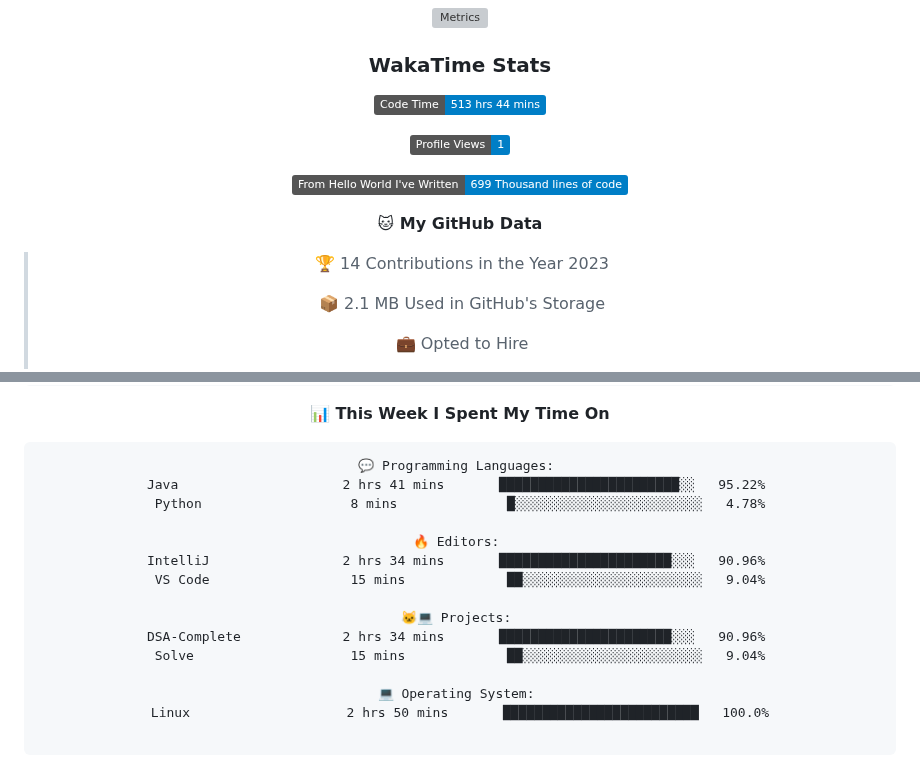
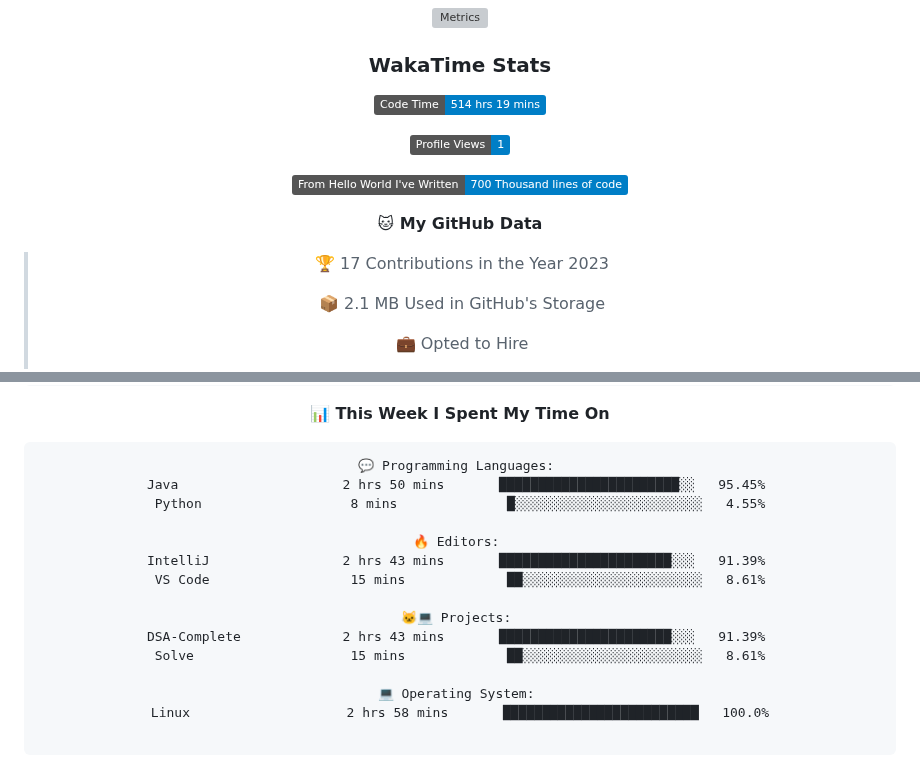
Before and after one commit to indrapaul824/indrapaul824, a Markdown page: README.md, 2 parts joined by grey strips. Drawn GitHub-style; folded sections open; badges without logos; grey boxes are pictures that could not be loaded.

Commit message:
Updated with Dev Metrics

````diff
--- a/README.md
+++ b/README.md
@@ -149,15 +149,15 @@ Domain | Technology/Tool
 
 ### WakaTime Stats
 <!--START_SECTION:waka-->
-![Code Time](http://img.shields.io/badge/Code%20Time-513%20hrs%2044%20mins-blue)
+![Code Time](http://img.shields.io/badge/Code%20Time-514%20hrs%2019%20mins-blue)
 
 ![Profile Views](http://img.shields.io/badge/Profile%20Views-1-blue)
 
-![Lines of code](https://img.shields.io/badge/From%20Hello%20World%20I%27ve%20Written-699%20Thousand%20lines%20of%20code-blue)
+![Lines of code](https://img.shields.io/badge/From%20Hello%20World%20I%27ve%20Written-700%20Thousand%20lines%20of%20code-blue)
 
 **🐱 My GitHub Data**
 
-> 🏆 14 Contributions in the Year 2023
+> 🏆 17 Contributions in the Year 2023
  >
 > 📦 2.1 MB Used in GitHub's Storage
  >
@@ -182,19 +182,19 @@ Domain | Technology/Tool
 
 ```text
 💬 Programming Languages:
-Java                     2 hrs 41 mins       ███████████████████████░░   95.22%
-Python                   8 mins              █░░░░░░░░░░░░░░░░░░░░░░░░   4.78%
+Java                     2 hrs 50 mins       ███████████████████████░░   95.45%
+Python                   8 mins              █░░░░░░░░░░░░░░░░░░░░░░░░   4.55%
 
 🔥 Editors:
-IntelliJ                 2 hrs 34 mins       ██████████████████████░░░   90.96%
-VS Code                  15 mins             ██░░░░░░░░░░░░░░░░░░░░░░░   9.04%
+IntelliJ                 2 hrs 43 mins       ██████████████████████░░░   91.39%
+VS Code                  15 mins             ██░░░░░░░░░░░░░░░░░░░░░░░   8.61%
 
 🐱‍💻 Projects:
-DSA-Complete             2 hrs 34 mins       ██████████████████████░░░   90.96%
-Solve                    15 mins             ██░░░░░░░░░░░░░░░░░░░░░░░   9.04%
+DSA-Complete             2 hrs 43 mins       ██████████████████████░░░   91.39%
+Solve                    15 mins             ██░░░░░░░░░░░░░░░░░░░░░░░   8.61%
 
 💻 Operating System:
-Linux                    2 hrs 50 mins       █████████████████████████   100.0%
+Linux                    2 hrs 58 mins       █████████████████████████   100.0%
 
 ```
 
````
Also changed, not shown: other parts of README.md (+1 -1 lines).
